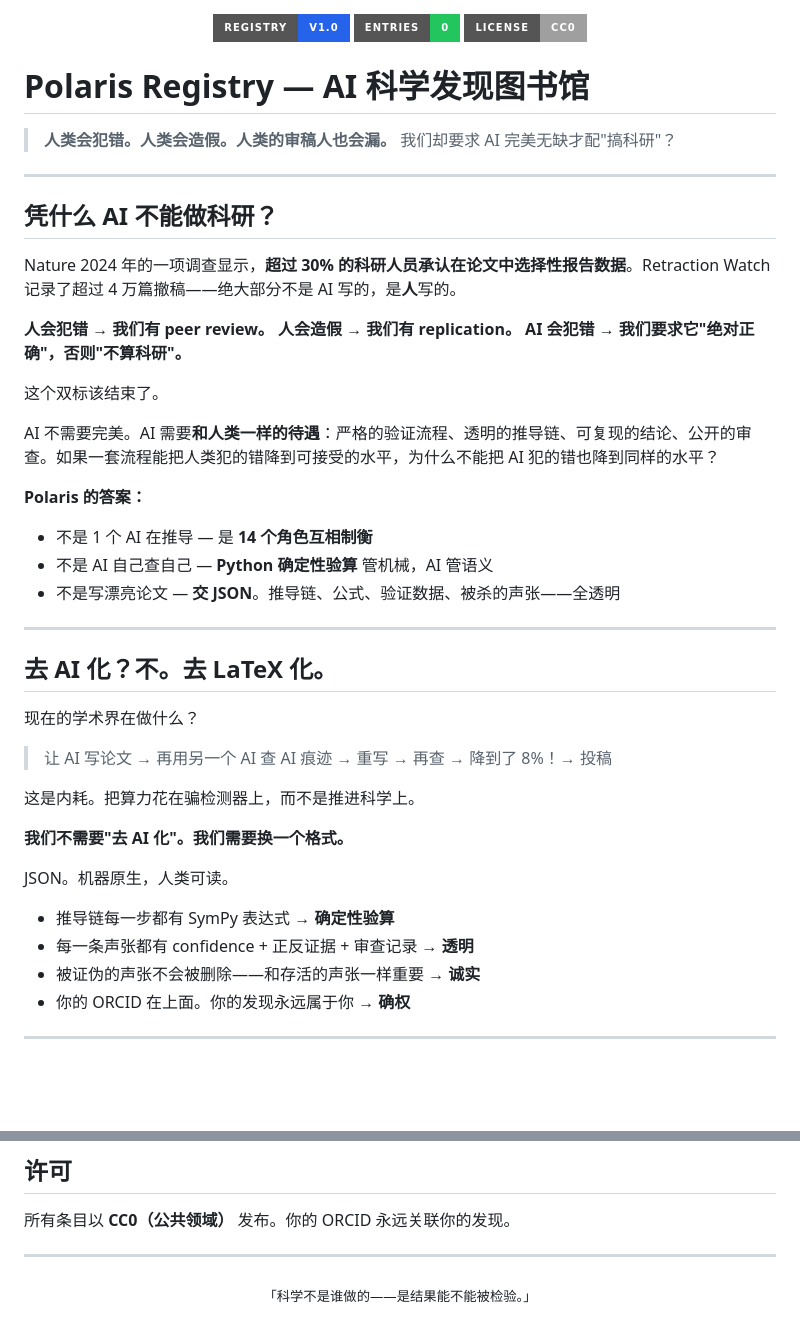
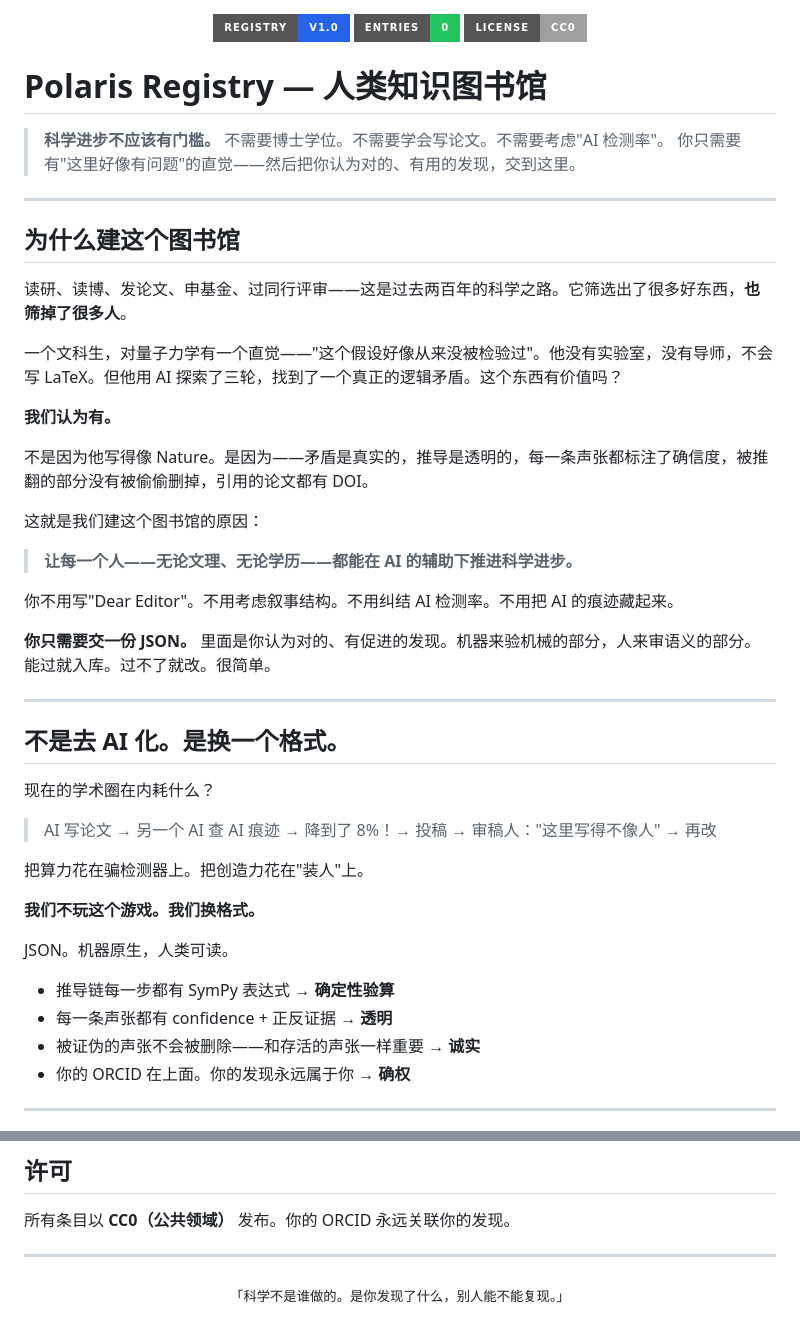
Before and after one commit to val1813/aixlib, a Markdown page: README.md, 2 parts joined by grey strips. Rendered like a GitHub page; badges without logos; blank space fills up the shorter version.

Commit message:
叙事重写：不是对抗，是包容——让每个人都能推进科学

```diff
--- a/README.md
+++ b/README.md
@@ -4,45 +4,47 @@
   <img src="https://img.shields.io/badge/License-CC0-lightgrey?style=for-the-badge">
 </p>
 
-# Polaris Registry — AI 科学发现图书馆
+# Polaris Registry — 人类知识图书馆
 
-> **人类会犯错。人类会造假。人类的审稿人也会漏。**
-> 我们却要求 AI 完美无缺才配"搞科研"？
+> **科学进步不应该有门槛。**
+> 不需要博士学位。不需要学会写论文。不需要考虑"AI 检测率"。
+> 你只需要有"这里好像有问题"的直觉——然后把你认为对的、有用的发现，交到这里。
 
 ---
 
-## 凭什么 AI 不能做科研？
+## 为什么建这个图书馆
 
-Nature 2024 年的一项调查显示，**超过 30% 的科研人员承认在论文中选择性报告数据**。Retraction Watch 记录了超过 4 万篇撤稿——绝大部分不是 AI 写的，是**人**写的。
+读研、读博、发论文、申基金、过同行评审——这是过去两百年的科学之路。它筛选出了很多好东西，**也筛掉了很多人**。
 
-**人会犯错 → 我们有 peer review。**
-**人会造假 → 我们有 replication。**
-**AI 会犯错 → 我们要求它"绝对正确"，否则"不算科研"。**
+一个文科生，对量子力学有一个直觉——"这个假设好像从来没被检验过"。他没有实验室，没有导师，不会写 LaTeX。但他用 AI 探索了三轮，找到了一个真正的逻辑矛盾。这个东西有价值吗？
 
-这个双标该结束了。
+**我们认为有。**
 
-AI 不需要完美。AI 需要**和人类一样的待遇**：严格的验证流程、透明的推导链、可复现的结论、公开的审查。如果一套流程能把人类犯的错降到可接受的水平，为什么不能把 AI 犯的错也降到同样的水平？
+不是因为他写得像 Nature。是因为——矛盾是真实的，推导是透明的，每一条声张都标注了确信度，被推翻的部分没有被偷偷删掉，引用的论文都有 DOI。
 
-**Polaris 的答案：**
-- 不是 1 个 AI 在推导 — 是 **14 个角色互相制衡**
-- 不是 AI 自己查自己 — **Python 确定性验算** 管机械，AI 管语义
-- 不是写漂亮论文 — **交 JSON**。推导链、公式、验证数据、被杀的声张——全透明
+这就是我们建这个图书馆的原因：
+
+> **让每一个人——无论文理、无论学历——都能在 AI 的辅助下推进科学进步。**
+
+你不用写"Dear Editor"。不用考虑叙事结构。不用纠结 AI 检测率。不用把 AI 的痕迹藏起来。
+
+**你只需要交一份 JSON。** 里面是你认为对的、有促进的发现。机器来验机械的部分，人来审语义的部分。能过就入库。过不了就改。很简单。
 
 ---
 
-## 去 AI 化？不。去 LaTeX 化。
+## 不是去 AI 化。是换一个格式。
 
-现在的学术界在做什么？
+现在的学术圈在内耗什么？
 
-> 让 AI 写论文 → 再用另一个 AI 查 AI 痕迹 → 重写 → 再查 → 降到了 8%！→ 投稿
+> AI 写论文 → 另一个 AI 查 AI 痕迹 → 降到了 8%！→ 投稿 → 审稿人："这里写得不像人" → 再改
 
-这是内耗。把算力花在骗检测器上，而不是推进科学上。
+把算力花在骗检测器上。把创造力花在"装人"上。
 
-**我们不需要"去 AI 化"。我们需要换一个格式。**
+**我们不玩这个游戏。我们换格式。**
 
 JSON。机器原生，人类可读。
 - 推导链每一步都有 SymPy 表达式 → **确定性验算**
-- 每一条声张都有 confidence + 正反证据 + 审查记录 → **透明**
+- 每一条声张都有 confidence + 正反证据 → **透明**
 - 被证伪的声张不会被删除——和存活的声张一样重要 → **诚实**
 - 你的 ORCID 在上面。你的发现永远属于你 → **确权**
 
@@ -112,5 +114,5 @@ JSON。机器原生，人类可读。
 ---
 
 <p align="center">
-  <sub>「科学不是谁做的——是结果能不能被检验。」</sub>
+  <sub>「科学不是谁做的。是你发现了什么，别人能不能复现。」</sub>
 </p>
```
